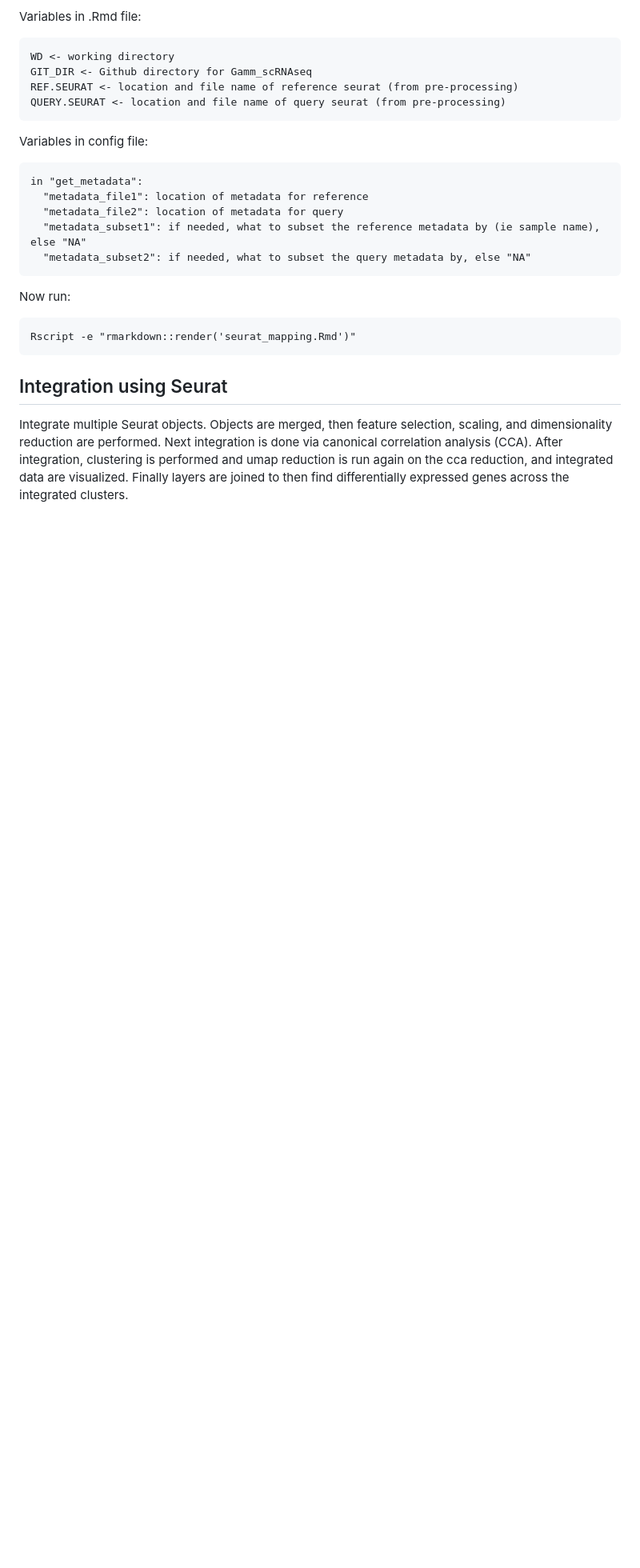
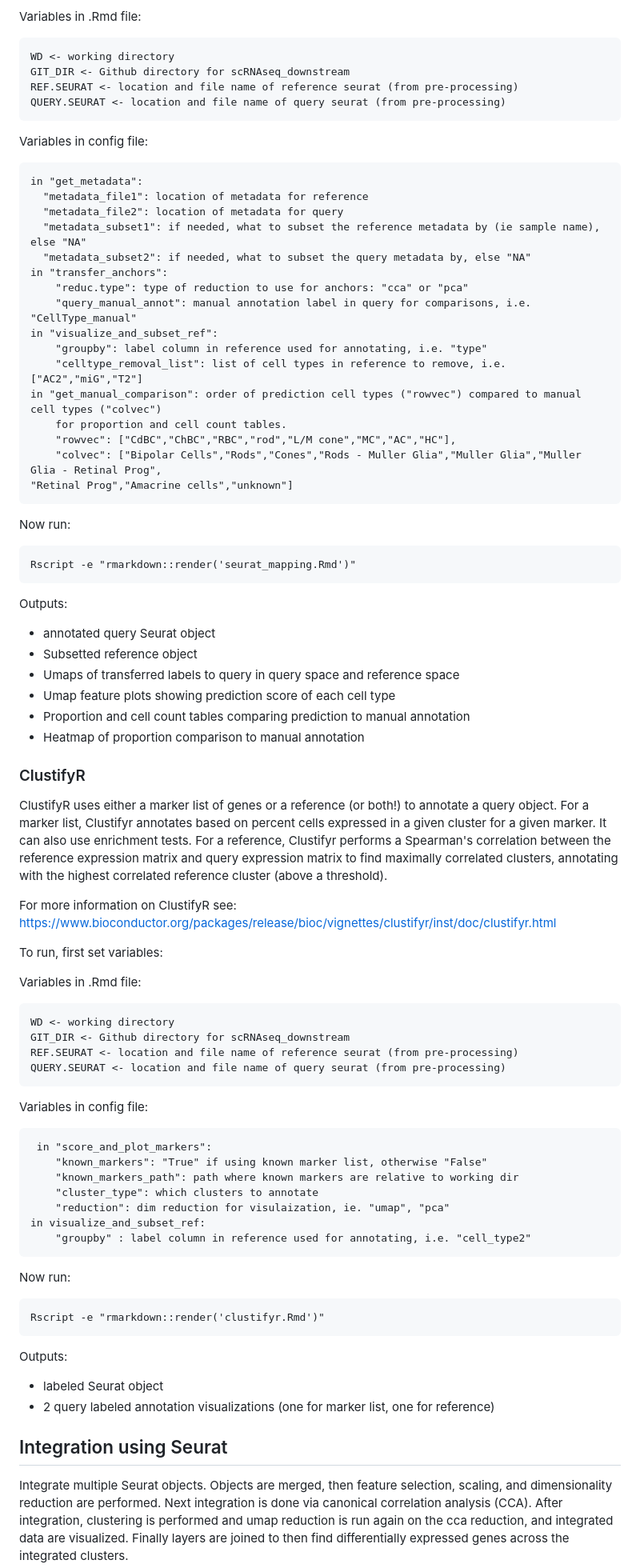
Before and after one commit to stewart-lab/scRNAseq_downstream, a Markdown page: README.md, the part around one of its changes. Shown at 80% size. Drawn GitHub-style; blank space fills up the shorter version.

````diff
--- a/README.md
+++ b/README.md
@@ -33,7 +33,7 @@ Next, change the working directory, the GitHub directory with this repository, a
 Variables in .Rmd file:
 ```
 WD <- working directory
-GIT_DIR <- Github directory for Gamm_scRNAseq
+GIT_DIR <- Github directory for scRNAseq_downstream
 REF.SEURAT <- location and file name of reference seurat (from pre-processing)
 QUERY.SEURAT <- location and file name of query seurat (from pre-processing)
 ```
@@ -44,12 +44,64 @@ in "get_metadata":
   "metadata_file2": location of metadata for query
   "metadata_subset1": if needed, what to subset the reference metadata by (ie sample name), else "NA"
   "metadata_subset2": if needed, what to subset the query metadata by, else "NA"
+in "transfer_anchors":
+    "reduc.type": type of reduction to use for anchors: "cca" or "pca"
+    "query_manual_annot": manual annotation label in query for comparisons, i.e. "CellType_manual"
+in "visualize_and_subset_ref":
+    "groupby": label column in reference used for annotating, i.e. "type"
+    "celltype_removal_list": list of cell types in reference to remove, i.e. ["AC2","miG","T2"]
+in "get_manual_comparison": order of prediction cell types ("rowvec") compared to manual cell types ("colvec")
+    for proportion and cell count tables.
+    "rowvec": ["CdBC","ChBC","RBC","rod","L/M cone","MC","AC","HC"],
+    "colvec": ["Bipolar Cells","Rods","Cones","Rods - Muller Glia","Muller Glia","Muller Glia - Retinal Prog",
+"Retinal Prog","Amacrine cells","unknown"]
 ```
 
 Now run:
 ```
 Rscript -e "rmarkdown::render('seurat_mapping.Rmd')"
 ```
+
+Outputs:
+* annotated query Seurat object
+* Subsetted reference object
+* Umaps of transferred labels to query in query space and reference space
+* Umap feature plots showing prediction score of each cell type
+* Proportion and cell count tables comparing prediction to manual annotation
+* Heatmap of proportion comparison to manual annotation
+
+### ClustifyR
+ClustifyR uses either a marker list of genes or a reference (or both!) to annotate a query object. For a marker list, Clustifyr annotates based on percent cells expressed in a given cluster for a given marker. It can also use enrichment tests. For a reference, Clustifyr performs a Spearman's correlation between the reference expression matrix and query expression matrix to find maximally correlated clusters, annotating with the highest correlated reference cluster (above a threshold).
+
+For more information on ClustifyR see: https://www.bioconductor.org/packages/release/bioc/vignettes/clustifyr/inst/doc/clustifyr.html
+
+To run, first set variables:
+
+Variables in .Rmd file:
+```
+WD <- working directory
+GIT_DIR <- Github directory for scRNAseq_downstream
+REF.SEURAT <- location and file name of reference seurat (from pre-processing)
+QUERY.SEURAT <- location and file name of query seurat (from pre-processing)
+```
+Variables in config file:
+```
+ in "score_and_plot_markers":
+    "known_markers": "True" if using known marker list, otherwise "False"
+    "known_markers_path": path where known markers are relative to working dir
+    "cluster_type": which clusters to annotate
+    "reduction": dim reduction for visulaization, ie. "umap", "pca"
+in visualize_and_subset_ref:
+    "groupby" : label column in reference used for annotating, i.e. "cell_type2"
+```
+
+Now run:
+```
+Rscript -e "rmarkdown::render('clustifyr.Rmd')"
+```
+Outputs:
+* labeled Seurat object
+* 2 query labeled annotation visualizations (one for marker list, one for reference)
 
 ## Integration using Seurat
 Integrate multiple Seurat objects. Objects are merged, then feature selection, scaling, and dimensionality reduction are performed. Next integration is done via canonical correlation analysis (CCA). After integration, clustering is performed and umap reduction is run again on the cca reduction, and integrated data are visualized. Finally layers are joined to then find differentially expressed genes across the integrated clusters.
````
Also changed, not shown: other parts of README.md (+33 -33 lines).
